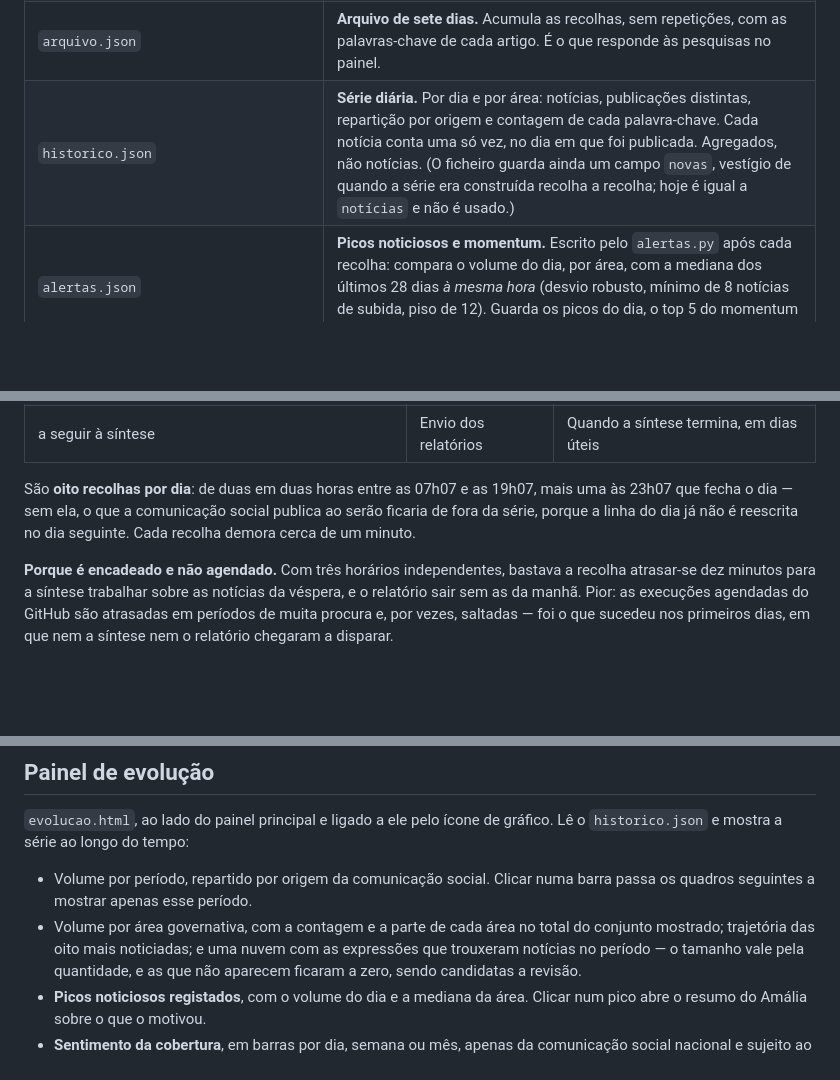
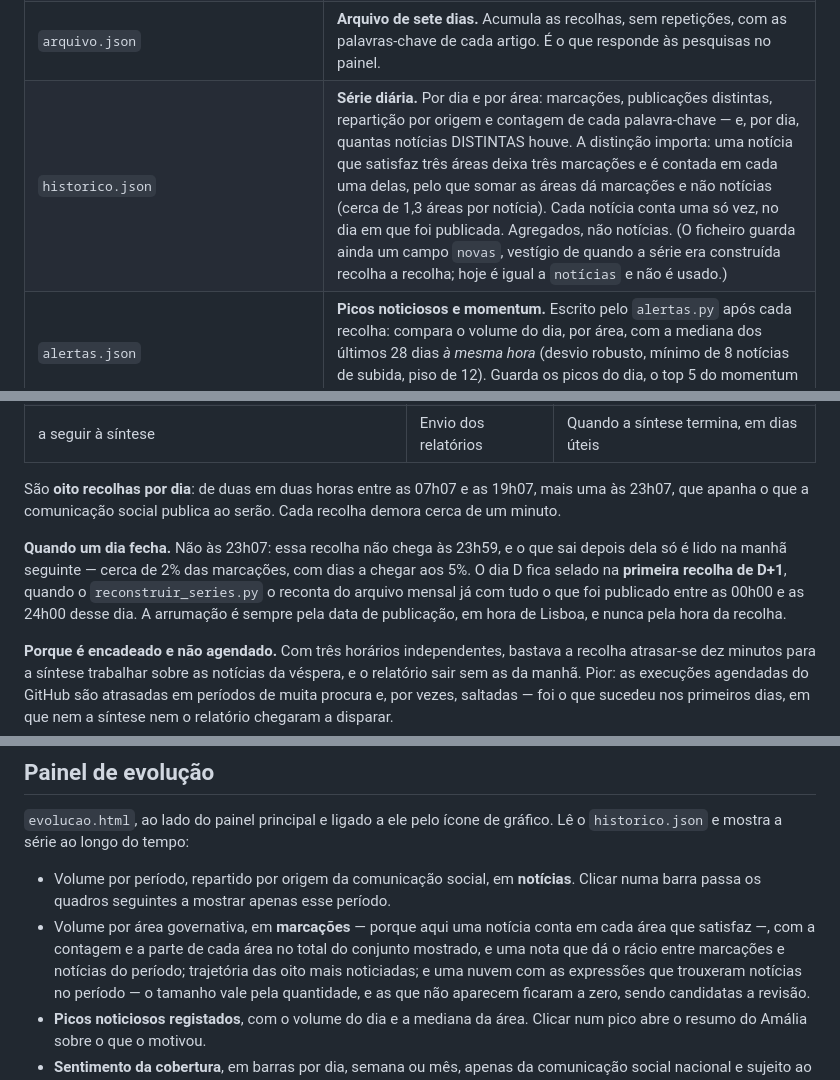
Before and after one commit to celine-mestre/radar-noticias, a Markdown page: README.md, 3 parts joined by grey strips. GitHub-like rendering; blank space fills up the shorter version.

```diff
--- a/README.md
+++ b/README.md
@@ -142,7 +142,7 @@ fora do período.
 | `.github/workflows/relatorio-diario.yml` | Tarefa agendada que envia um relatório por área. |
 | `noticias.json` | **Retrato do dia.** O que os feeds trouxeram na última recolha. |
 | `arquivo.json` | **Arquivo de sete dias.** Acumula as recolhas, sem repetições, com as palavras-chave de cada artigo. É o que responde às pesquisas no painel. |
-| `historico.json` | **Série diária.** Por dia e por área: notícias, publicações distintas, repartição por origem e contagem de cada palavra-chave. Cada notícia conta uma só vez, no dia em que foi publicada. Agregados, não notícias. (O ficheiro guarda ainda um campo `novas`, vestígio de quando a série era construída recolha a recolha; hoje é igual a `notícias` e não é usado.) |
+| `historico.json` | **Série diária.** Por dia e por área: marcações, publicações distintas, repartição por origem e contagem de cada palavra-chave — e, por dia, quantas notícias DISTINTAS houve. A distinção importa: uma notícia que satisfaz três áreas deixa três marcações e é contada em cada uma delas, pelo que somar as áreas dá marcações e não notícias (cerca de 1,3 áreas por notícia). Cada notícia conta uma só vez, no dia em que foi publicada. Agregados, não notícias. (O ficheiro guarda ainda um campo `novas`, vestígio de quando a série era construída recolha a recolha; hoje é igual a `notícias` e não é usado.) |
 | `alertas.json` | **Picos noticiosos e momentum.** Escrito pelo `alertas.py` após cada recolha: compara o volume do dia, por área, com a mediana dos últimos 28 dias *à mesma hora* (desvio robusto, mínimo de 8 notícias de subida, piso de 12). Guarda os picos do dia, o top 5 do momentum e o histórico acumulado de alertas por área e por dia. |
 | `corpus.json` | **Comunicação social em bruto, sete dias.** Todos os artigos lidos dos feeds, marcados ou não. Serve a pesquisa por termo livre; o painel só o carrega quando alguém pesquisa. |
 | `sentimento_ia.py` + `.github/workflows/sentimento-amalia.yml` | **Sentimento em validação.** A cada recolha, o Amália classifica o tom (positivo, neutro, negativo) das notícias da comunicação social nacional ainda sem avaliação — e só dessas —, em lotes, e grava sentimentos.json e a série sentimento-serie.json (agregados por área e dia). O critério de arranque é o trabalho pendente, não a hora: sem pelo menos quinze notícias por avaliar, o modelo nem chega a ser carregado. As avaliações aparecem no radar (ponto junto a cada notícia, distribuição da consulta, e o tom por publicação e por assunto na síntese), na evolução (barras por dia, semana ou mês) e no Excel (coluna própria e secções na folha de síntese), sempre com o rótulo «em validação» até a leitura humana estar concluída — a funcionalidade é definitiva; o rótulo é temporário. |
@@ -358,9 +359,14 @@ quando o anterior termina.
 | a seguir à síntese | Envio dos relatórios | Quando a síntese termina, em dias úteis |
 
 São **oito recolhas por dia**: de duas em duas horas entre as 07h07 e as 19h07, mais uma
-às 23h07 que fecha o dia — sem ela, o que a comunicação social publica ao serão ficaria de fora da
-série, porque a linha do dia já não é reescrita no dia seguinte. Cada recolha demora
-cerca de um minuto.
+às 23h07, que apanha o que a comunicação social publica ao serão. Cada recolha demora cerca
+de um minuto.
+
+**Quando um dia fecha.** Não às 23h07: essa recolha não chega às 23h59, e o que sai depois
+dela só é lido na manhã seguinte — cerca de 2% das marcações, com dias a chegar aos 5%. O dia
+D fica selado na **primeira recolha de D+1**, quando o `reconstruir_series.py` o reconta do
+arquivo mensal já com tudo o que foi publicado entre as 00h00 e as 24h00 desse dia. A
+arrumação é sempre pela data de publicação, em hora de Lisboa, e nunca pela hora da recolha.
 
 **Porque é encadeado e não agendado.** Com três horários independentes, bastava a
 recolha atrasar-se dez minutos para a síntese trabalhar sobre as notícias da véspera, e
@@ -601,10 +607,11 @@ recolhida"** em vez de "arquivo de 7 dias".
 `evolucao.html`, ao lado do painel principal e ligado a ele pelo ícone de gráfico. Lê o
 `historico.json` e mostra a série ao longo do tempo:
 
-- Volume por período, repartido por origem da comunicação social. Clicar numa barra passa os
-  quadros seguintes a mostrar apenas esse período.
-- Volume por área governativa, com a contagem e a parte de cada área no total do conjunto
-  mostrado; trajetória das oito mais noticiadas; e uma nuvem com as expressões que
+- Volume por período, repartido por origem da comunicação social, em **notícias**. Clicar
+  numa barra passa os quadros seguintes a mostrar apenas esse período.
+- Volume por área governativa, em **marcações** — porque aqui uma notícia conta em cada
+  área que satisfaz —, com a contagem e a parte de cada área no total do conjunto
+  mostrado, e uma nota que dá o rácio entre marcações e notícias do período; trajetória das oito mais noticiadas; e uma nuvem com as expressões que
   trouxeram notícias no período — o tamanho vale pela quantidade, e as que não aparecem
   ficaram a zero, sendo candidatas a revisão.
 - **Picos noticiosos registados**, com o volume do dia e a mediana da área. Clicar num
```
Also changed, not shown: other parts of README.md (+1 -0 lines).
